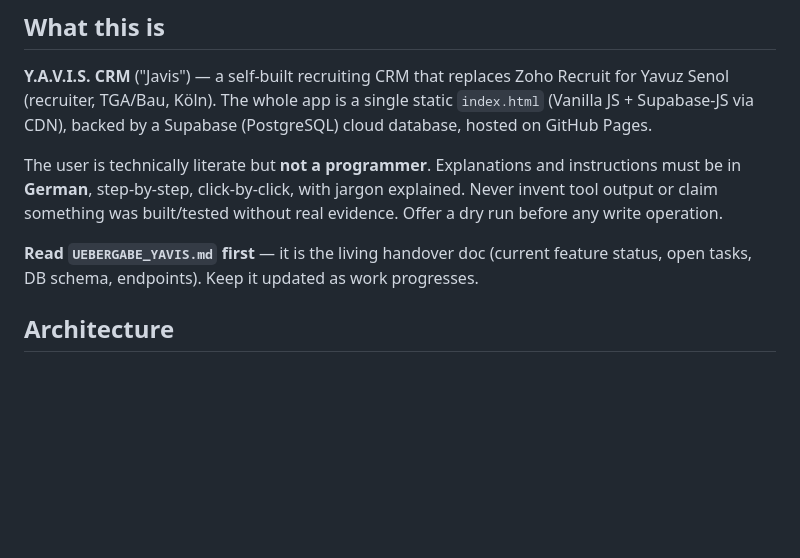
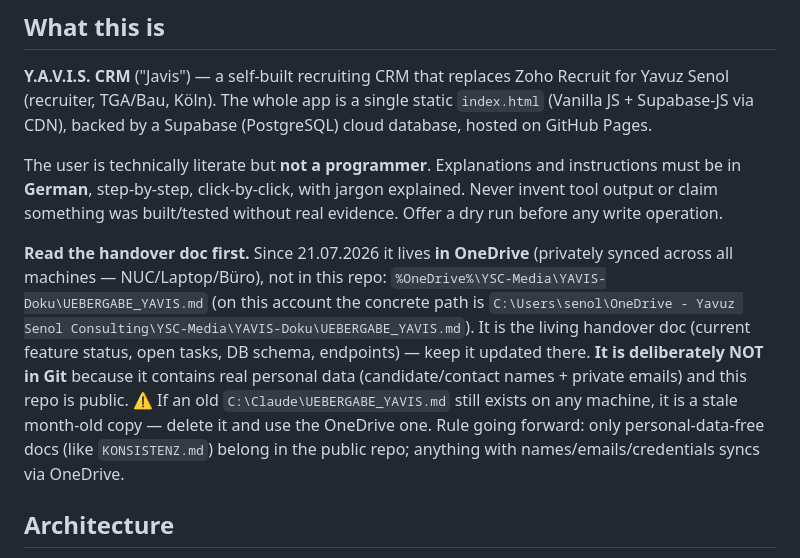
Before and after one commit to YavuzSenol/yavis, a Markdown page: CLAUDE.md, the part around the change. GitHub-like rendering; blank space fills up the shorter version.

Commit message:
Uebergabe-Doku nach OneDrive (privat, geraetesynchron)
UEBERGABE_YAVIS.md liegt ab jetzt in OneDrive
(%OneDrive%\YSC-Media\YAVIS-Doku\), nicht mehr nur lokal - damit
sie sich zwischen NUC/Laptop/Buero abgleicht. Darf nicht ins
oeffentliche Repo (echte Namen/Mails, DSGVO). CLAUDE.md verweist
jetzt auf den OneDrive-Pfad; alte lokale Kopien sind veraltet.

Co-Authored-By: Claude Opus 4.8 <noreply@anthropic.com>

```diff
--- a/CLAUDE.md
+++ b/CLAUDE.md
@@ -8,7 +8,7 @@ This file provides guidance to Claude Code (claude.ai/code) when working with co
 
 The user is technically literate but **not a programmer**. Explanations and instructions must be in **German**, step-by-step, click-by-click, with jargon explained. Never invent tool output or claim something was built/tested without real evidence. Offer a dry run before any write operation.
 
-**Read `UEBERGABE_YAVIS.md` first** — it is the living handover doc (current feature status, open tasks, DB schema, endpoints). Keep it updated as work progresses.
+**Read the handover doc first.** Since 21.07.2026 it lives **in OneDrive** (privately synced across all machines — NUC/Laptop/Büro), not in this repo: `%OneDrive%\YSC-Media\YAVIS-Doku\UEBERGABE_YAVIS.md` (on this account the concrete path is `C:\Users\senol\OneDrive - Yavuz Senol Consulting\YSC-Media\YAVIS-Doku\UEBERGABE_YAVIS.md`). It is the living handover doc (current feature status, open tasks, DB schema, endpoints) — keep it updated there. **It is deliberately NOT in Git** because it contains real personal data (candidate/contact names + private emails) and this repo is public. ⚠️ If an old `C:\Claude\UEBERGABE_YAVIS.md` still exists on any machine, it is a stale month-old copy — delete it and use the OneDrive one. Rule going forward: only personal-data-free docs (like `KONSISTENZ.md`) belong in the public repo; anything with names/emails/credentials syncs via OneDrive.
 
 ## Architecture
 
```
